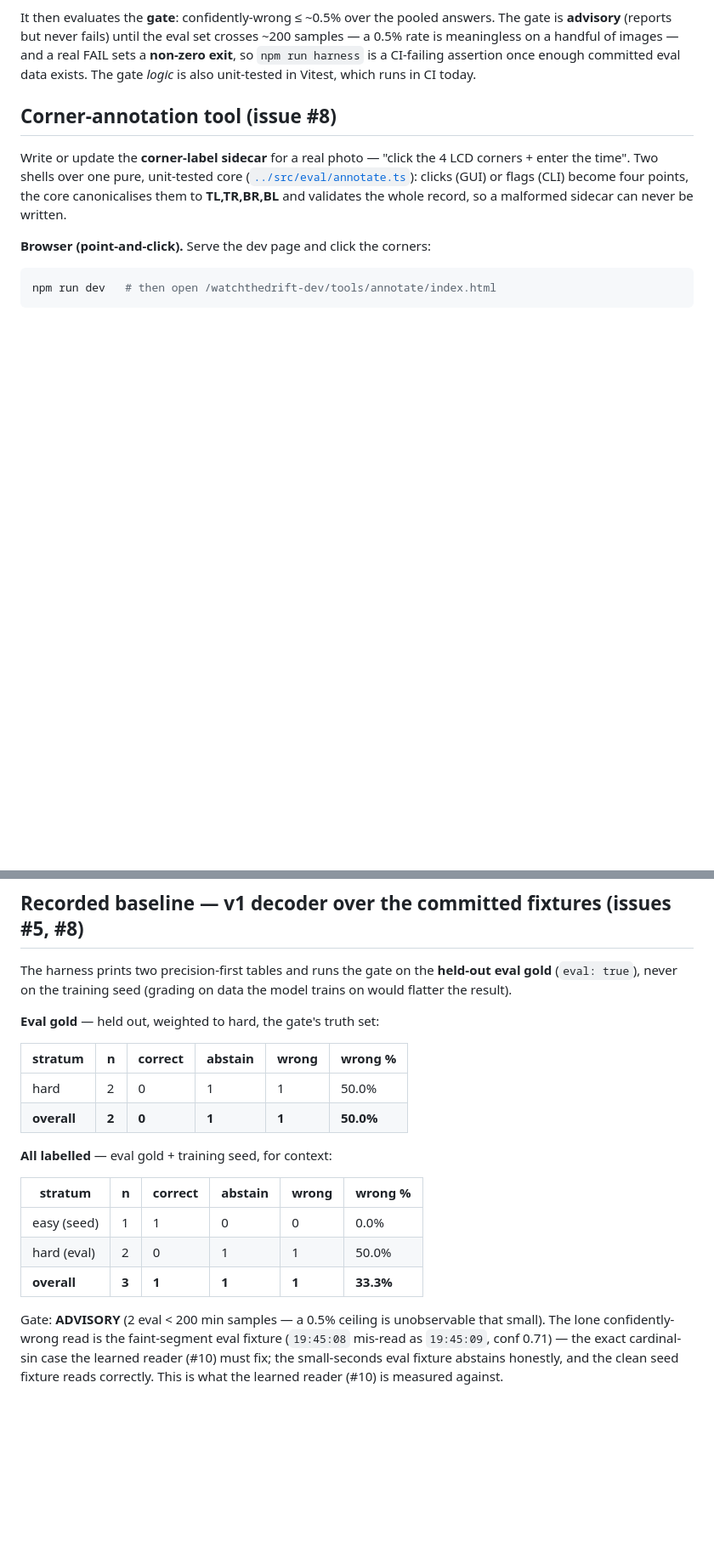
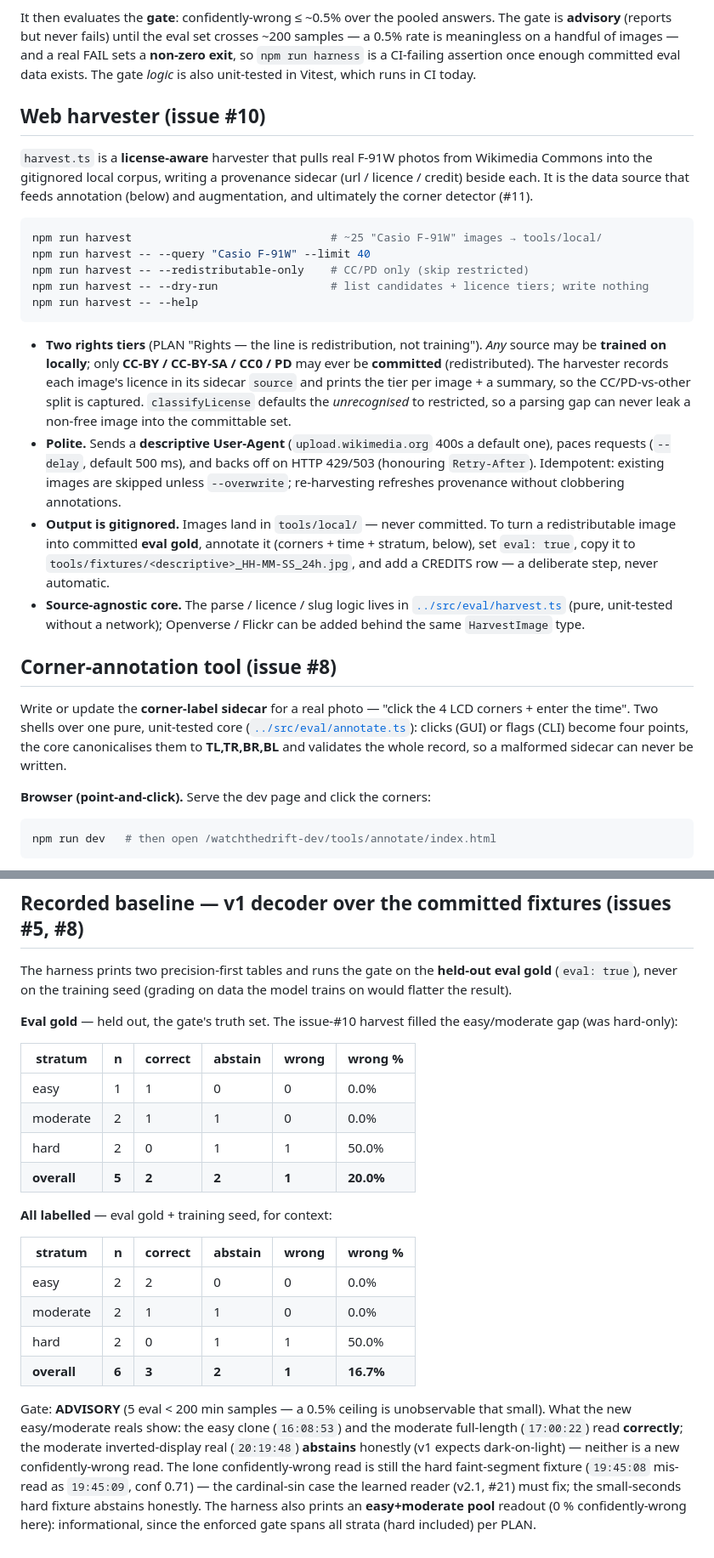
Before and after one commit to SilentKinfolk/watchthedrift-dev, a Markdown page: tools/README.md, 2 parts joined by grey strips. Shown at 85% size. Rendered like a GitHub page; blank space fills up the shorter version.

Commit message:
Docs: harvester tool + refreshed stratified baseline (issue #10)
Document `npm run harvest` in tools/README — the rights tiers, the descriptive
UA / pacing / backoff, the gitignored-output + deliberate-promotion-to-eval-gold
flow, and the source-agnostic core. Refresh the recorded baseline table to the
post-harvest eval gold (easy 1 + moderate 2 + hard 2 = 5), and note the new
easy+moderate reals read-or-abstain honestly (0 new confidently-wrong) while
the gate stays ADVISORY below the 200-sample floor.

Co-Authored-By: Claude Opus 4.8 (1M context) <noreply@anthropic.com>

````diff
--- a/tools/README.md
+++ b/tools/README.md
@@ -81,6 +81,40 @@ samples — a 0.5% rate is meaningless on a handful of images — and a real FAI
 **non-zero exit**, so `npm run harness` is a CI-failing assertion once enough
 committed eval data exists. The gate *logic* is also unit-tested in Vitest, which
 runs in CI today.
+
+## Web harvester (issue #10)
+
+`harvest.ts` is a **license-aware** harvester that pulls real F-91W photos from
+Wikimedia Commons into the gitignored local corpus, writing a provenance sidecar
+(url / licence / credit) beside each. It is the data source that feeds annotation
+(below) and augmentation, and ultimately the corner detector (#11).
+
+```sh
+npm run harvest                              # ~25 "Casio F-91W" images → tools/local/
+npm run harvest -- --query "Casio F-91W" --limit 40
+npm run harvest -- --redistributable-only    # CC/PD only (skip restricted)
+npm run harvest -- --dry-run                 # list candidates + licence tiers; write nothing
+npm run harvest -- --help
+```
+
+- **Two rights tiers** (PLAN "Rights — the line is redistribution, not training").
+  *Any* source may be **trained on locally**; only **CC-BY / CC-BY-SA / CC0 / PD**
+  may ever be **committed** (redistributed). The harvester records each image's
+  licence in its sidecar `source` and prints the tier per image + a summary, so the
+  CC/PD-vs-other split is captured. `classifyLicense` defaults the *unrecognised* to
+  restricted, so a parsing gap can never leak a non-free image into the committable set.
+- **Polite.** Sends a **descriptive User-Agent** (`upload.wikimedia.org` 400s a
+  default one), paces requests (`--delay`, default 500 ms), and backs off on HTTP
+  429/503 (honouring `Retry-After`). Idempotent: existing images are skipped unless
+  `--overwrite`; re-harvesting refreshes provenance without clobbering annotations.
+- **Output is gitignored.** Images land in `tools/local/` — never committed. To turn
+  a redistributable image into committed **eval gold**, annotate it (corners + time +
+  stratum, below), set `eval: true`, copy it to
+  `tools/fixtures/<descriptive>_HH-MM-SS_24h.jpg`, and add a CREDITS row — a
+  deliberate step, never automatic.
+- **Source-agnostic core.** The parse / licence / slug logic lives in
+  [`../src/eval/harvest.ts`](../src/eval/harvest.ts) (pure, unit-tested without a
+  network); Openverse / Flickr can be added behind the same `HarvestImage` type.
 
 ## Corner-annotation tool (issue #8)
 
@@ -169,24 +203,32 @@ The harness prints two precision-first tables and runs the gate on the **held-ou
 eval gold** (`eval: true`), never on the training seed (grading on data the model
 trains on would flatter the result).
 
-**Eval gold** — held out, weighted to hard, the gate's truth set:
+**Eval gold** — held out, the gate's truth set. The issue-#10 harvest filled the
+easy/moderate gap (was hard-only):
 
 | stratum | n | correct | abstain | wrong | wrong % |
 | --- | --- | --- | --- | --- | --- |
+| easy | 1 | 1 | 0 | 0 | 0.0% |
+| moderate | 2 | 1 | 1 | 0 | 0.0% |
 | hard | 2 | 0 | 1 | 1 | 50.0% |
-| **overall** | **2** | **0** | **1** | **1** | **50.0%** |
+| **overall** | **5** | **2** | **2** | **1** | **20.0%** |
 
 **All labelled** — eval gold + training seed, for context:
 
 | stratum | n | correct | abstain | wrong | wrong % |
 | --- | --- | --- | --- | --- | --- |
-| easy (seed) | 1 | 1 | 0 | 0 | 0.0% |
-| hard (eval) | 2 | 0 | 1 | 1 | 50.0% |
-| **overall** | **3** | **1** | **1** | **1** | **33.3%** |
+| easy | 2 | 2 | 0 | 0 | 0.0% |
+| moderate | 2 | 1 | 1 | 0 | 0.0% |
+| hard | 2 | 0 | 1 | 1 | 50.0% |
+| **overall** | **6** | **3** | **2** | **1** | **16.7%** |
 
-Gate: **ADVISORY** (2 eval < 200 min samples — a 0.5% ceiling is unobservable that
-small). The lone confidently-wrong read is the faint-segment eval fixture
-(`19:45:08` mis-read as `19:45:09`, conf 0.71) — the exact cardinal-sin case the
-learned reader (#10) must fix; the small-seconds eval fixture abstains honestly, and
-the clean seed fixture reads correctly. This is what the learned reader (#10) is
-measured against.
+Gate: **ADVISORY** (5 eval < 200 min samples — a 0.5% ceiling is unobservable that
+small). What the new easy/moderate reals show: the easy clone (`16:08:53`) and the
+moderate full-length (`17:00:22`) read **correctly**; the moderate inverted-display
+real (`20:19:48`) **abstains** honestly (v1 expects dark-on-light) — neither is a new
+confidently-wrong read. The lone confidently-wrong read is still the hard
+faint-segment fixture (`19:45:08` mis-read as `19:45:09`, conf 0.71) — the
+cardinal-sin case the learned reader (v2.1, #21) must fix; the small-seconds hard
+fixture abstains honestly. The harness also prints an **easy+moderate pool** readout
+(0 % confidently-wrong here): informational, since the enforced gate spans all strata
+(hard included) per PLAN.
````
